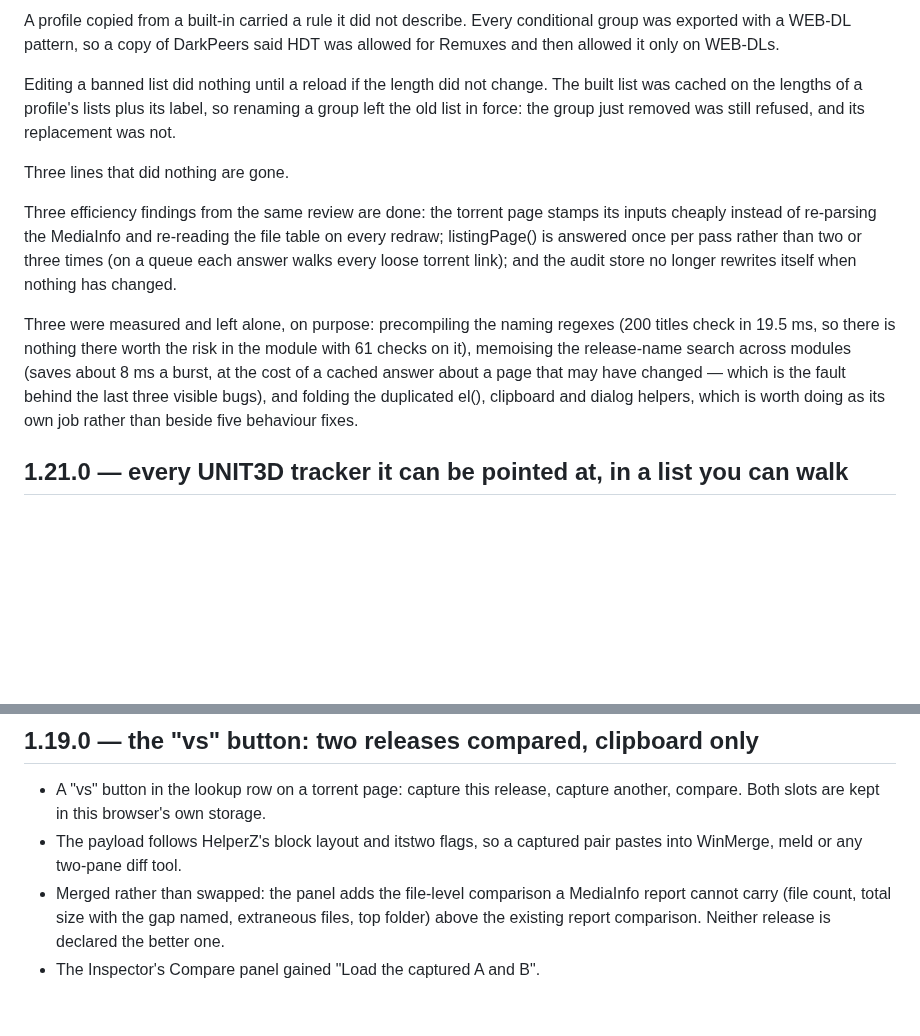
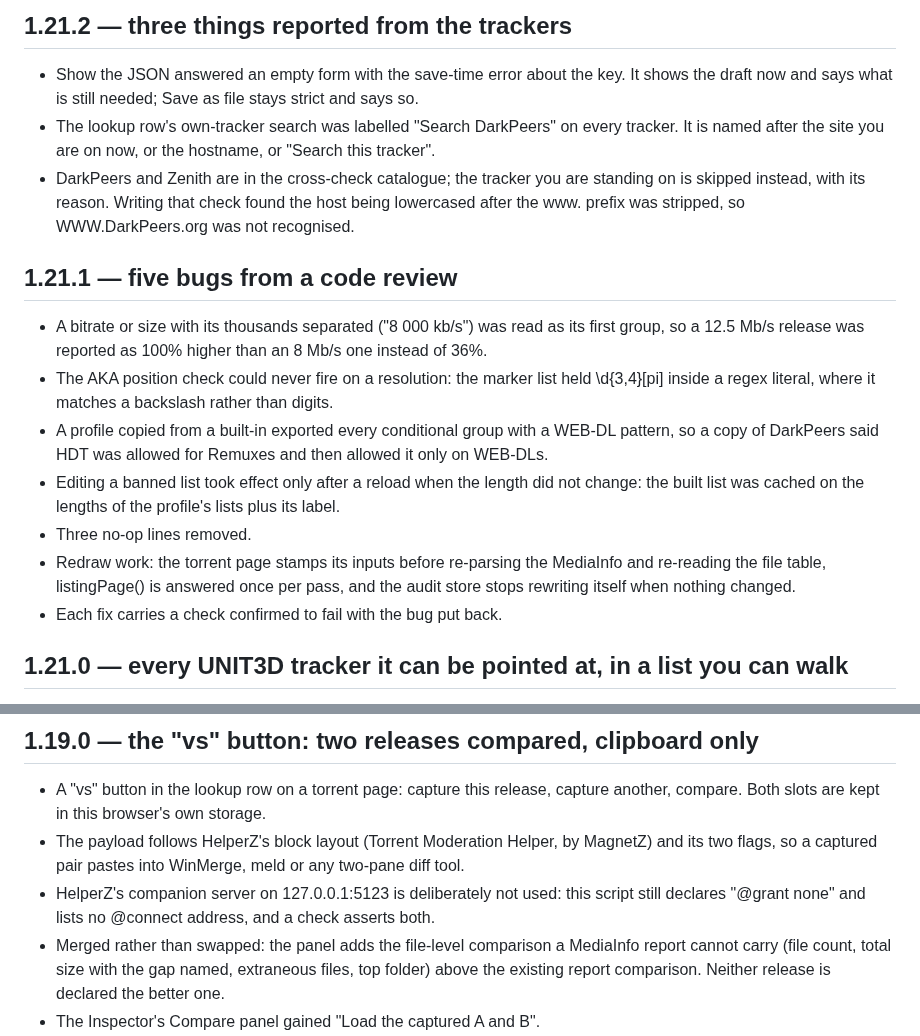
Before and after one commit to khamere/torrent_inspector, a Markdown page: CHANGELOG.md, 2 parts joined by grey strips. GitHub-like rendering; blank space fills up the shorter version.

Commit message:
Revise CHANGELOG for versions 1.21.0 to 1.24.0
Updated changelog with detailed descriptions of changes from version 1.21.0 to 1.24.0, including new features, bug fixes, and tracker additions.

```diff
--- a/CHANGELOG.md
+++ b/CHANGELOG.md
@@ -36,13 +92,29 @@ The AKA position check could never fire on a resolution. \d{3,4}[pi] was written
 
-A profile copied from a built-in carried a rule it did not describe. Every conditional group was exported with a WEB-DL pattern, so a copy of DarkPeers said HDT was allowed for Remuxes and then allowed it only on WEB-DLs.
+## 1.21.2 — three things reported from the trackers
 
-Editing a banned list did nothing until a reload if the length did not change. The built list was cached on the lengths of a profile's lists plus its label, so renaming a group left the old list in force: the group just removed was still refused, and its replacement was not.
+- Show the JSON answered an empty form with the save-time error about the key. It shows the
+  draft now and says what is still needed; Save as file stays strict and says so.
+- The lookup row's own-tracker search was labelled "Search DarkPeers" on every tracker. It is
+  named after the site you are on now, or the hostname, or "Search this tracker".
+- DarkPeers and Zenith are in the cross-check catalogue; the tracker you are standing on is
+  skipped instead, with its reason. Writing that check found the host being lowercased after
+  the www. prefix was stripped, so WWW.DarkPeers.org was not recognised.
 
-Three lines that did nothing are gone.
+## 1.21.1 — five bugs from a code review
 
-Three efficiency findings from the same review are done: the torrent page stamps its inputs cheaply instead of re-parsing the MediaInfo and re-reading the file table on every redraw; listingPage() is answered once per pass rather than two or three times (on a queue each answer walks every loose torrent link); and the audit store no longer rewrites itself when nothing has changed.
-
-Three were measured and left alone, on purpose: precompiling the naming regexes (200 titles check in 19.5 ms, so there is nothing there worth the risk in the module with 61 checks on it), memoising the release-name search across modules (saves about 8 ms a burst, at the cost of a cached answer about a page that may have changed — which is the fault behind the last three visible bugs), and folding the duplicated el(), clipboard and dialog helpers, which is worth doing as its own job rather than beside five behaviour fixes.
+- A bitrate or size with its thousands separated ("8 000 kb/s") was read as its first group,
+  so a 12.5 Mb/s release was reported as 100% higher than an 8 Mb/s one instead of 36%.
+- The AKA position check could never fire on a resolution: the marker list held \d{3,4}[pi]
+  inside a regex literal, where it matches a backslash rather than digits.
+- A profile copied from a built-in exported every conditional group with a WEB-DL pattern, so
+  a copy of DarkPeers said HDT was allowed for Remuxes and then allowed it only on WEB-DLs.
+- Editing a banned list took effect only after a reload when the length did not change: the
+  built list was cached on the lengths of the profile's lists plus its label.
+- Three no-op lines removed.
+- Redraw work: the torrent page stamps its inputs before re-parsing the MediaInfo and
+  re-reading the file table, listingPage() is answered once per pass, and the audit store
+  stops rewriting itself when nothing changed.
+- Each fix carries a check confirmed to fail with the bug put back.
 
 ## 1.21.0 — every UNIT3D tracker it can be pointed at, in a list you can walk
 
@@ -99,8 +171,10 @@ Three were measured and left alone, on purpose: precompiling the naming regexes
 
 - A "vs" button in the lookup row on a torrent page: capture this release, capture another,
   compare. Both slots are kept in this browser's own storage.
-- The payload follows HelperZ's block layout and itstwo flags, so a captured pair pastes into
-  WinMerge, meld or any two-pane diff tool.
+- The payload follows HelperZ's block layout (Torrent Moderation Helper, by MagnetZ) and its
+  two flags, so a captured pair pastes into WinMerge, meld or any two-pane diff tool.
+- HelperZ's companion server on 127.0.0.1:5123 is deliberately not used: this script still
+  declares "@grant none" and lists no @connect address, and a check asserts both.
 - Merged rather than swapped: the panel adds the file-level comparison a MediaInfo report
   cannot carry (file count, total size with the gap named, extraneous files, top folder)
   above the existing report comparison. Neither release is declared the better one.
```
Also changed, not shown: other parts of CHANGELOG.md (+81 -25 lines).
